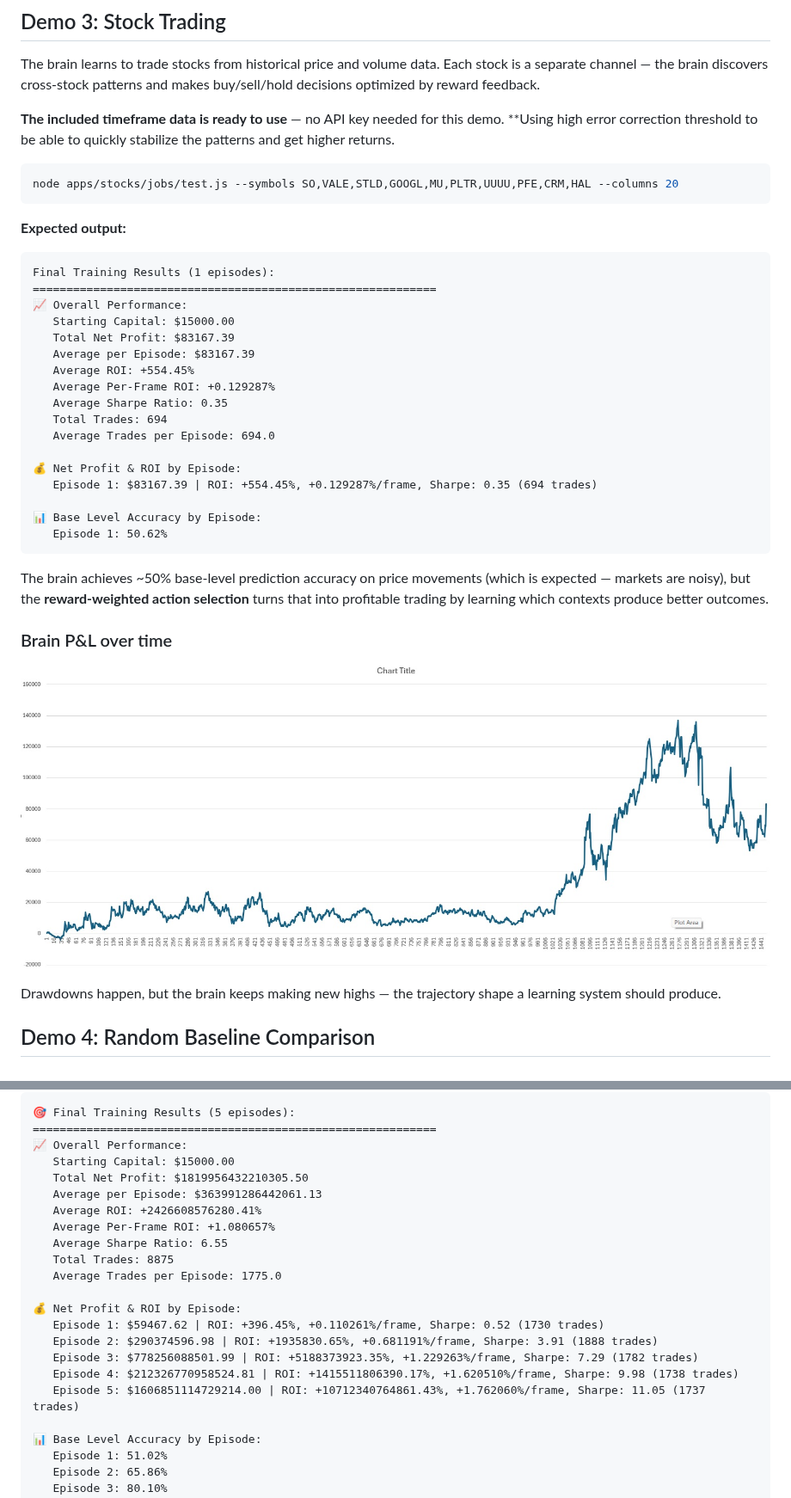
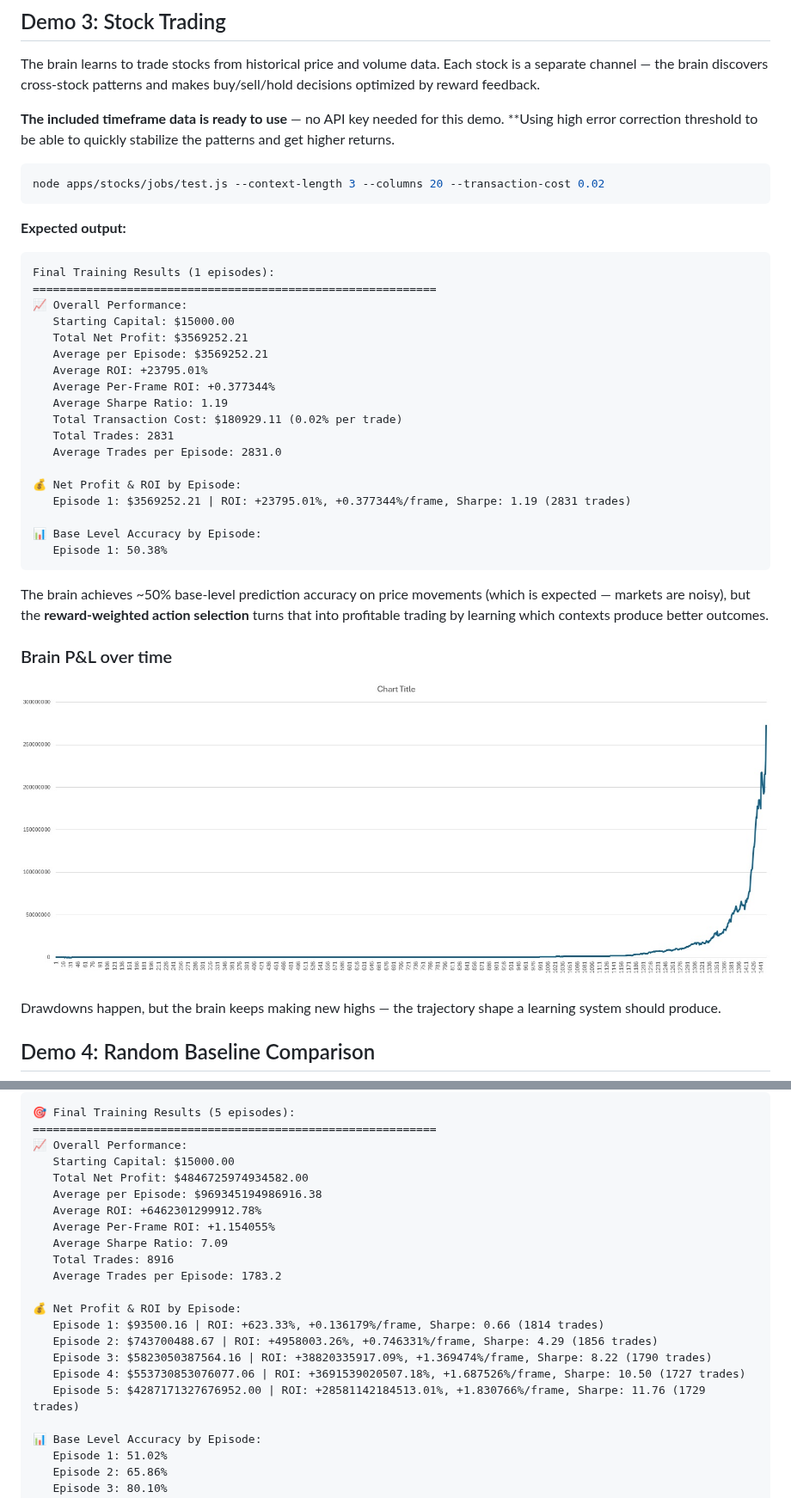
Before and after one commit to cucar/robot_brain, a Markdown page: README.md, 2 parts joined by grey strips. Shown at 86% size. Drawn GitHub-style; pictures changed too: images/brain_stocks.jpg.

````diff
--- a/README.md
+++ b/README.md
@@ -88,7 +88,7 @@ The brain learns to trade stocks from historical price and volume data. Each sto
 **Using high error correction threshold to be able to quickly stabilize the patterns and get higher returns.
 
 ```bash
-node apps/stocks/jobs/test.js --symbols SO,VALE,STLD,GOOGL,MU,PLTR,UUUU,PFE,CRM,HAL --columns 20
+node apps/stocks/jobs/test.js --context-length 3 --columns 20 --transaction-cost 0.02
 ```
 
 **Expected output:**
@@ -97,19 +97,20 @@ Final Training Results (1 episodes):
 ============================================================
 📈 Overall Performance:
    Starting Capital: $15000.00
-   Total Net Profit: $83167.39
-   Average per Episode: $83167.39
-   Average ROI: +554.45%
-   Average Per-Frame ROI: +0.129287%
-   Average Sharpe Ratio: 0.35
-   Total Trades: 694
-   Average Trades per Episode: 694.0
+   Total Net Profit: $3569252.21
+   Average per Episode: $3569252.21
+   Average ROI: +23795.01%
+   Average Per-Frame ROI: +0.377344%
+   Average Sharpe Ratio: 1.19
+   Total Transaction Cost: $180929.11 (0.02% per trade)
+   Total Trades: 2831
+   Average Trades per Episode: 2831.0
 
 💰 Net Profit & ROI by Episode:
-   Episode 1: $83167.39 | ROI: +554.45%, +0.129287%/frame, Sharpe: 0.35 (694 trades)
+   Episode 1: $3569252.21 | ROI: +23795.01%, +0.377344%/frame, Sharpe: 1.19 (2831 trades)
 
 📊 Base Level Accuracy by Episode:
-   Episode 1: 50.62%
+   Episode 1: 50.38%
 ```
 
 The brain achieves ~50% base-level prediction accuracy on price movements (which is expected — markets are noisy), but the **reward-weighted action selection** turns that into profitable trading by learning which contexts produce better outcomes.
@@ -184,20 +185,20 @@ node apps/stocks/jobs/test.js --no-summary --episodes 5 --symbols KGC,GOLD,SPY -
 ============================================================
 📈 Overall Performance:
    Starting Capital: $15000.00
-   Total Net Profit: $1819956432210305.50
-   Average per Episode: $363991286442061.13
-   Average ROI: +2426608576280.41%
-   Average Per-Frame ROI: +1.080657%
-   Average Sharpe Ratio: 6.55
-   Total Trades: 8875
-   Average Trades per Episode: 1775.0
+   Total Net Profit: $4846725974934582.00
+   Average per Episode: $969345194986916.38
+   Average ROI: +6462301299912.78%
+   Average Per-Frame ROI: +1.154055%
+   Average Sharpe Ratio: 7.09
+   Total Trades: 8916
+   Average Trades per Episode: 1783.2
 
 💰 Net Profit & ROI by Episode:
-   Episode 1: $59467.62 | ROI: +396.45%, +0.110261%/frame, Sharpe: 0.52 (1730 trades)
-   Episode 2: $290374596.98 | ROI: +1935830.65%, +0.681191%/frame, Sharpe: 3.91 (1888 trades)
-   Episode 3: $778256088501.99 | ROI: +5188373923.35%, +1.229263%/frame, Sharpe: 7.29 (1782 trades)
-   Episode 4: $212326770958524.81 | ROI: +1415511806390.17%, +1.620510%/frame, Sharpe: 9.98 (1738 trades)
-   Episode 5: $1606851114729214.00 | ROI: +10712340764861.43%, +1.762060%/frame, Sharpe: 11.05 (1737 trades)
+   Episode 1: $93500.16 | ROI: +623.33%, +0.136179%/frame, Sharpe: 0.66 (1814 trades)
+   Episode 2: $743700488.67 | ROI: +4958003.26%, +0.746331%/frame, Sharpe: 4.29 (1856 trades)
+   Episode 3: $5823050387564.16 | ROI: +38820335917.09%, +1.369474%/frame, Sharpe: 8.22 (1790 trades)
+   Episode 4: $553730853076077.06 | ROI: +3691539020507.18%, +1.687526%/frame, Sharpe: 10.50 (1727 trades)
+   Episode 5: $4287171327676952.00 | ROI: +28581142184513.01%, +1.830766%/frame, Sharpe: 11.76 (1729 trades)
 
 📊 Base Level Accuracy by Episode:
    Episode 1: 51.02%
````
Also changed, not shown: other parts of README.md (+6 -6 lines), 6 other files.
